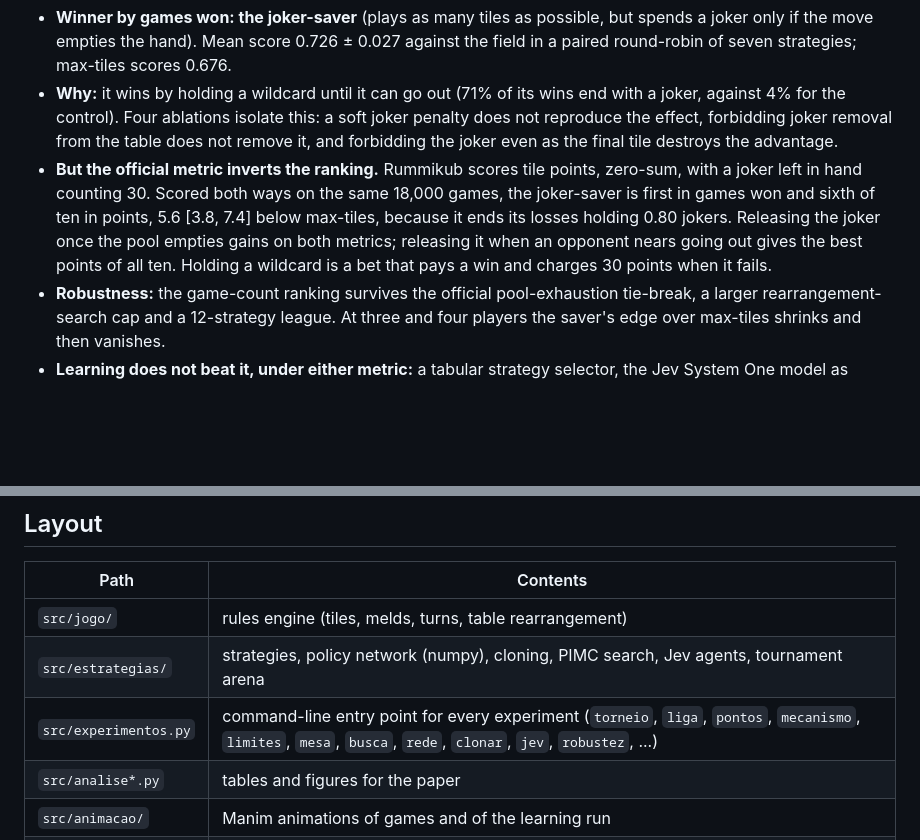
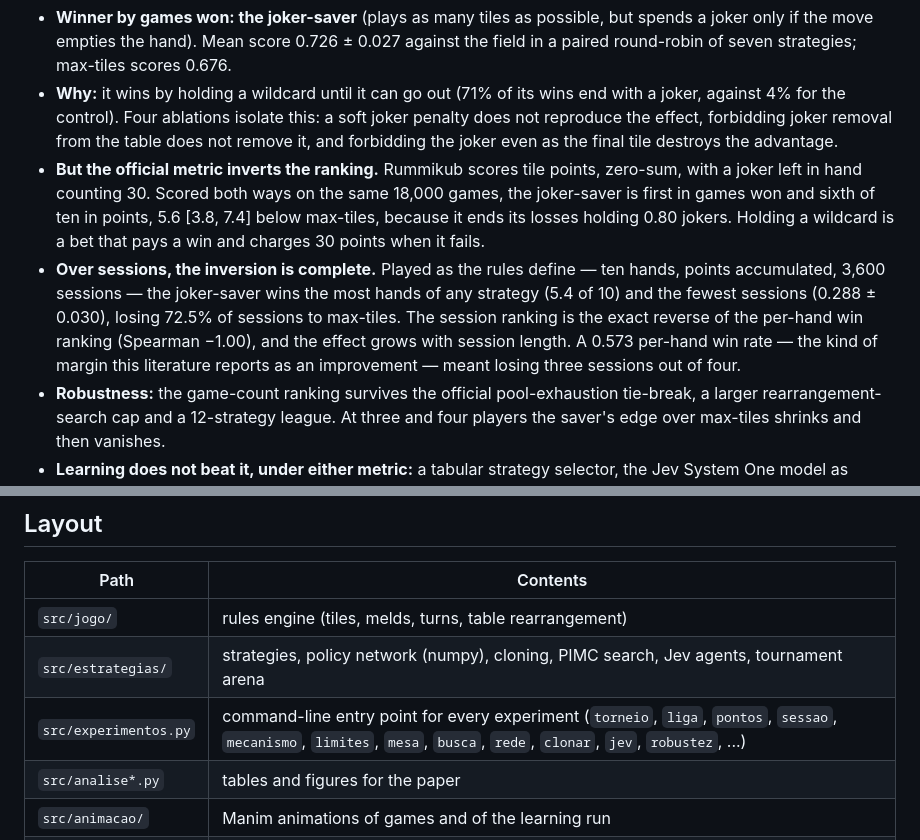
Before and after one commit to MarcosPTProenca/rummikub, a Markdown page: README.md, 2 parts joined by grey strips. GitHub-like rendering; blank space fills up the shorter version.

Commit message:
docs: README registra a inversão completa na sessão

```diff
--- a/README.md
+++ b/README.md
@@ -23,7 +23,8 @@ All results are conditional on this simulator and this strategy menu; "best" mea
 
 - **Winner by games won: the joker-saver** (plays as many tiles as possible, but spends a joker only if the move empties the hand). Mean score 0.726 ± 0.027 against the field in a paired round-robin of seven strategies; max-tiles scores 0.676.
 - **Why:** it wins by holding a wildcard until it can go out (71% of its wins end with a joker, against 4% for the control). Four ablations isolate this: a soft joker penalty does not reproduce the effect, forbidding joker removal from the table does not remove it, and forbidding the joker even as the final tile destroys the advantage.
-- **But the official metric inverts the ranking.** Rummikub scores tile points, zero-sum, with a joker left in hand counting 30. Scored both ways on the same 18,000 games, the joker-saver is first in games won and sixth of ten in points, 5.6 [3.8, 7.4] below max-tiles, because it ends its losses holding 0.80 jokers. Releasing the joker once the pool empties gains on both metrics; releasing it when an opponent nears going out gives the best points of all ten. Holding a wildcard is a bet that pays a win and charges 30 points when it fails.
+- **But the official metric inverts the ranking.** Rummikub scores tile points, zero-sum, with a joker left in hand counting 30. Scored both ways on the same 18,000 games, the joker-saver is first in games won and sixth of ten in points, 5.6 [3.8, 7.4] below max-tiles, because it ends its losses holding 0.80 jokers. Holding a wildcard is a bet that pays a win and charges 30 points when it fails.
+- **Over sessions, the inversion is complete.** Played as the rules define — ten hands, points accumulated, 3,600 sessions — the joker-saver wins the most hands of any strategy (5.4 of 10) and the fewest sessions (0.288 ± 0.030), losing 72.5% of sessions to max-tiles. The session ranking is the exact reverse of the per-hand win ranking (Spearman −1.00), and the effect grows with session length. A 0.573 per-hand win rate — the kind of margin this literature reports as an improvement — meant losing three sessions out of four.
 - **Robustness:** the game-count ranking survives the official pool-exhaustion tie-break, a larger rearrangement-search cap and a 12-strategy league. At three and four players the saver's edge over max-tiles shrinks and then vanishes.
 - **Learning does not beat it, under either metric:** a tabular strategy selector, the Jev System One model as selector or move chooser, determinised Monte Carlo search, and a small policy network trained by REINFORCE all fail to beat the best heuristics. Cloning the saver and refining with group-relative advantages reaches parity (at best 0.550 ± 0.040 against max-tiles and 0.495 ± 0.040 against the saver, exploratory). Reward shaping, a wider league, a residual network over the saver and a search that sees hidden hands add nothing. Rewarding the official score instead of games won makes the network release jokers earlier, as the heuristics say it should, and still leaves it 5.1 points below max-tiles in points — so the negative result is not an artefact of the reward.
 
@@ -35,7 +36,7 @@ Negative results are reported as found; see the paper's Limitations section for
 |---|---|
 | `src/jogo/` | rules engine (tiles, melds, turns, table rearrangement) |
 | `src/estrategias/` | strategies, policy network (numpy), cloning, PIMC search, Jev agents, tournament arena |
-| `src/experimentos.py` | command-line entry point for every experiment (`torneio`, `liga`, `pontos`, `mecanismo`, `limites`, `mesa`, `busca`, `rede`, `clonar`, `jev`, `robustez`, ...) |
+| `src/experimentos.py` | command-line entry point for every experiment (`torneio`, `liga`, `pontos`, `sessao`, `mecanismo`, `limites`, `mesa`, `busca`, `rede`, `clonar`, `jev`, `robustez`, ...) |
 | `src/analise*.py` | tables and figures for the paper |
 | `src/animacao/` | Manim animations of games and of the learning run |
 | `tests/` | unit and end-to-end tests |
```
